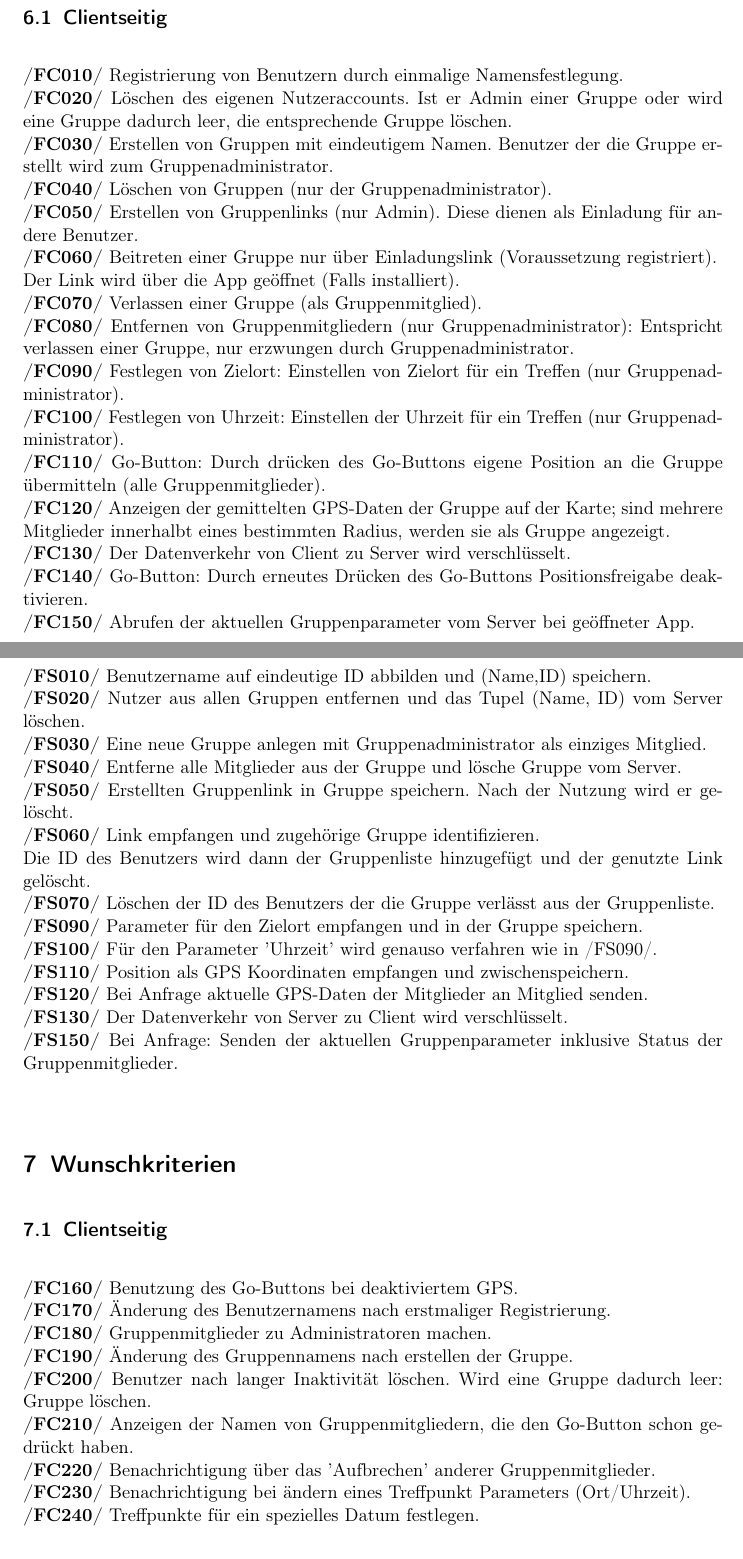
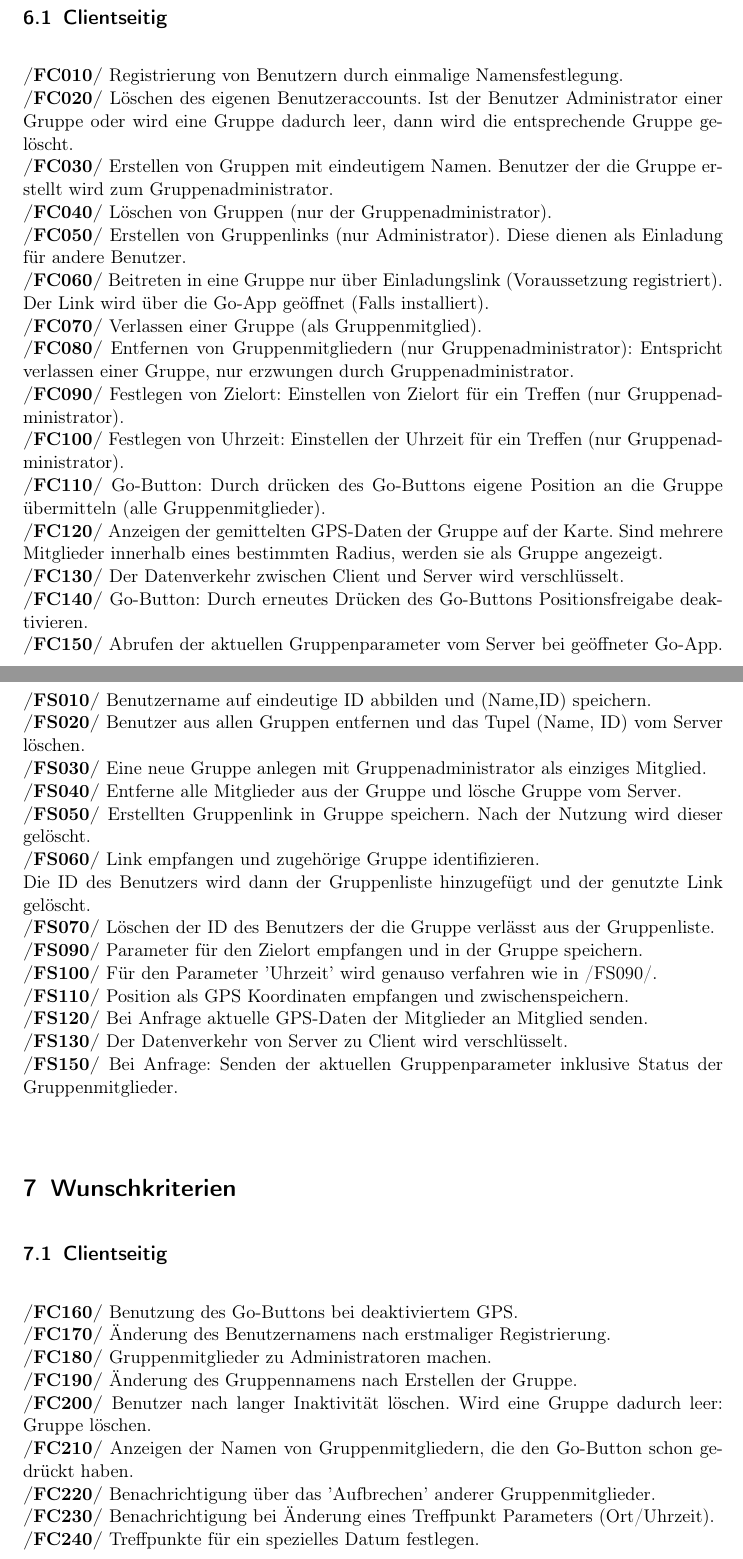
Before and after one commit to rethesa/pse-android-go, a LaTeX document (Pflichtenheft/Pflichtenheft.tex, which reads Pflichtenheft/Produktfunktionen.tex): two parts of pages 5 and 6 of 8, joined at a grey line, cut so that both start at the same text. Compiled offline with pdfLaTeX.

Commit message:
corrected some last mistakes

```diff
--- a/Pflichtenheft/Produktfunktionen.tex
+++ b/Pflichtenheft/Produktfunktionen.tex
@@ -6,28 +6,28 @@ Die Musskriterien sind in Client- und Serverseitige Interaktionen aufgeteilt.\\
 Die Nummer ist bei zusammenhängenden Aktionen gleich.\\
 \subsection{Clientseitig}
      \textbf{/FC010/} Registrierung von Benutzern durch einmalige Namensfestlegung.\\
-     \textbf{/FC020/} Löschen des eigenen Nutzeraccounts. Ist er Admin einer Gruppe oder wird eine Gruppe dadurch leer, die entsprechende Gruppe löschen.\\
+     \textbf{/FC020/} Löschen des eigenen Benutzeraccounts. Ist der Benutzer Administrator einer Gruppe oder wird eine Gruppe dadurch leer, dann wird die entsprechende Gruppe gelöscht.\\
      \textbf{/FC030/} Erstellen von Gruppen mit eindeutigem Namen. Benutzer der die Gruppe erstellt wird zum Gruppenadministrator.\\
      \textbf{/FC040/} Löschen von Gruppen (nur der Gruppenadministrator).\\
-     \textbf{/FC050/} Erstellen von Gruppenlinks (nur Admin). Diese dienen als Einladung für andere Benutzer.\\
-     \textbf{/FC060/} Beitreten einer Gruppe nur über Einladungslink (Voraussetzung registriert).\\
-     Der Link wird über die App geöffnet (Falls installiert).\\
+     \textbf{/FC050/} Erstellen von Gruppenlinks (nur Administrator). Diese dienen als Einladung für andere Benutzer.\\
+     \textbf{/FC060/} Beitreten in eine Gruppe nur über Einladungslink (Voraussetzung registriert).\\
+     Der Link wird über die Go-App geöffnet (Falls installiert).\\
      \textbf{/FC070/} Verlassen einer Gruppe (als Gruppenmitglied).\\
      \textbf{/FC080/} Entfernen von Gruppenmitgliedern (nur Gruppenadministrator): Entspricht verlassen einer Gruppe, nur erzwungen durch Gruppenadministrator.\\
      \textbf{/FC090/} Festlegen von Zielort: Einstellen von Zielort für ein Treffen (nur Gruppenadministrator).\\
      \textbf{/FC100/} Festlegen von Uhrzeit: Einstellen der Uhrzeit für ein Treffen (nur Gruppenadministrator).\\
      \textbf{/FC110/} Go-Button: Durch drücken des Go-Buttons eigene Position an die Gruppe übermitteln (alle Gruppenmitglieder).\\
-     \textbf{/FC120/} Anzeigen der gemittelten GPS-Daten der Gruppe auf der Karte; sind mehrere Mitglieder innerhalbt eines bestimmten Radius,
+     \textbf{/FC120/} Anzeigen der gemittelten GPS-Daten der Gruppe auf der Karte. Sind mehrere Mitglieder innerhalb eines bestimmten Radius,
      werden sie als Gruppe angezeigt.\\
-     \textbf{/FC130/} Der Datenverkehr von Client zu Server wird verschlüsselt.\\
+     \textbf{/FC130/} Der Datenverkehr zwischen Client und Server wird verschlüsselt.\\
      \textbf{/FC140/} Go-Button: Durch erneutes Drücken des Go-Buttons Positionsfreigabe deaktivieren.\\
-     \textbf{/FC150/} Abrufen der aktuellen Gruppenparameter vom Server bei geöffneter App.\\
+     \textbf{/FC150/} Abrufen der aktuellen Gruppenparameter vom Server bei geöffneter Go-App.\\
 \subsection{Serverseitig}
      \textbf{/FS010/} Benutzername auf eindeutige ID abbilden und (Name,ID) speichern.\\
-     \textbf{/FS020/} Nutzer aus allen Gruppen entfernen und das Tupel (Name, ID) vom Server löschen.\\
+     \textbf{/FS020/} Benutzer aus allen Gruppen entfernen und das Tupel (Name, ID) vom Server löschen.\\
      \textbf{/FS030/} Eine neue Gruppe anlegen mit Gruppenadministrator als einziges Mitglied.\\
      \textbf{/FS040/} Entferne alle Mitglieder aus der Gruppe und lösche Gruppe vom Server.\\
-     \textbf{/FS050/} Erstellten Gruppenlink in Gruppe speichern. Nach der Nutzung wird er gelöscht.\\
+     \textbf{/FS050/} Erstellten Gruppenlink in Gruppe speichern. Nach der Nutzung wird dieser gelöscht.\\
      \textbf{/FS060/} Link empfangen und zugehörige Gruppe identifizieren.\\ Die ID des Benutzers wird dann der Gruppenliste hinzugefügt und der genutzte Link gelöscht.\\
      \textbf{/FS070/} Löschen der ID des Benutzers der die Gruppe verlässt aus der Gruppenliste.\\
      \textbf{/FS090/} Parameter für den Zielort empfangen und in der Gruppe speichern.\\
@@ -41,11 +41,11 @@ Die Nummer ist bei zusammenhängenden Aktionen gleich.\\
      \textbf{/FC160/} Benutzung des Go-Buttons bei deaktiviertem GPS.\\
      \textbf{/FC170/} Änderung des Benutzernamens nach erstmaliger Registrierung.\\
      \textbf{/FC180/} Gruppenmitglieder zu Administratoren machen.\\
-     \textbf{/FC190/} Änderung des Gruppennamens nach erstellen der Gruppe.\\
+     \textbf{/FC190/} Änderung des Gruppennamens nach Erstellen der Gruppe.\\
      \textbf{/FC200/} Benutzer nach langer Inaktivität löschen. Wird eine Gruppe dadurch leer: Gruppe löschen.\\
      \textbf{/FC210/} Anzeigen der Namen von Gruppenmitgliedern, die den Go-Button schon gedrückt haben.\\
      \textbf{/FC220/} Benachrichtigung über das 'Aufbrechen' anderer Gruppenmitglieder.\\
-     \textbf{/FC230/} Benachrichtigung bei ändern eines Treffpunkt Parameters (Ort/Uhrzeit).\\
+     \textbf{/FC230/} Benachrichtigung bei Änderung eines Treffpunkt Parameters (Ort/Uhrzeit).\\
      \textbf{/FC240/} Treffpunkte für ein spezielles Datum festlegen.\\
 \subsection{Serverseitig}
      \textbf{/FS170/} Einer Benutzer-ID einen neuen Namen zuordnen.\\
```
Also changed, not shown: Pflichtenheft/Produktfunktionen.tex (2 more changed lines).
